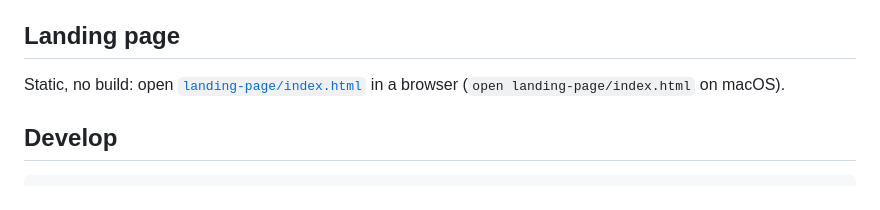
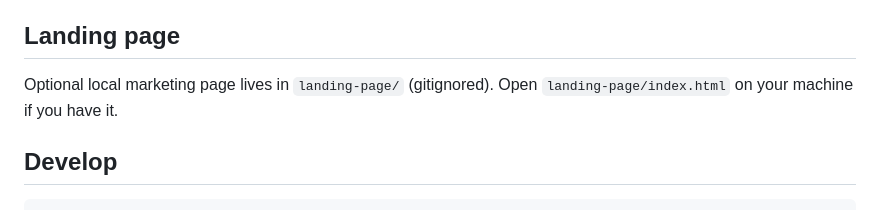
Before and after one commit to danb0nd/imaplane, a Markdown page: README.md, the part around the change. Drawn GitHub-style.

Commit message:
Note that landing-page is local-only

```diff
--- a/README.md
+++ b/README.md
@@ -234,7 +234,7 @@ imaplane init | start | mcp | rules dry-run|apply | folders apply|--dry-run | ve
 
 ## Landing page
 
-Static, no build: open [`landing-page/index.html`](./landing-page/index.html) in a browser (`open landing-page/index.html` on macOS).
+Optional local marketing page lives in `landing-page/` (gitignored). Open `landing-page/index.html` on your machine if you have it.
 
 ## Develop
 
```
